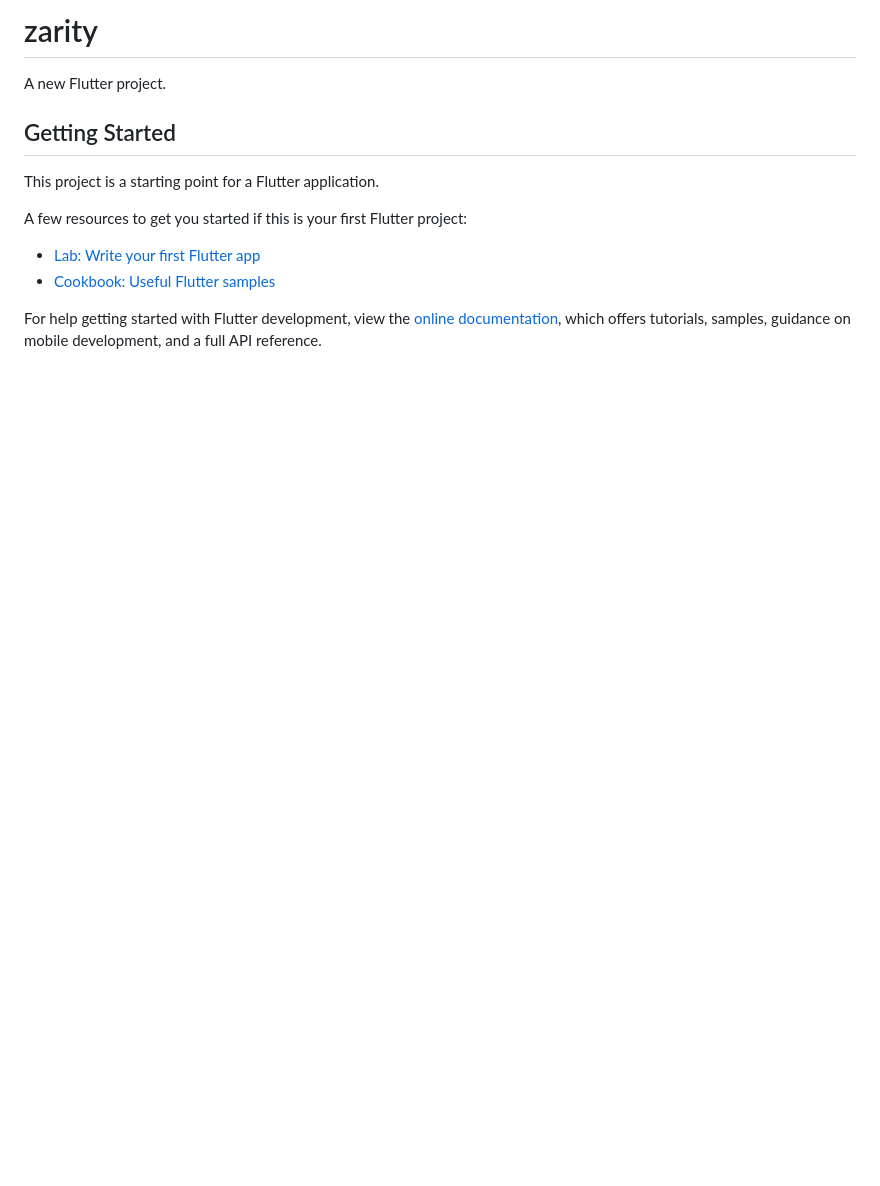
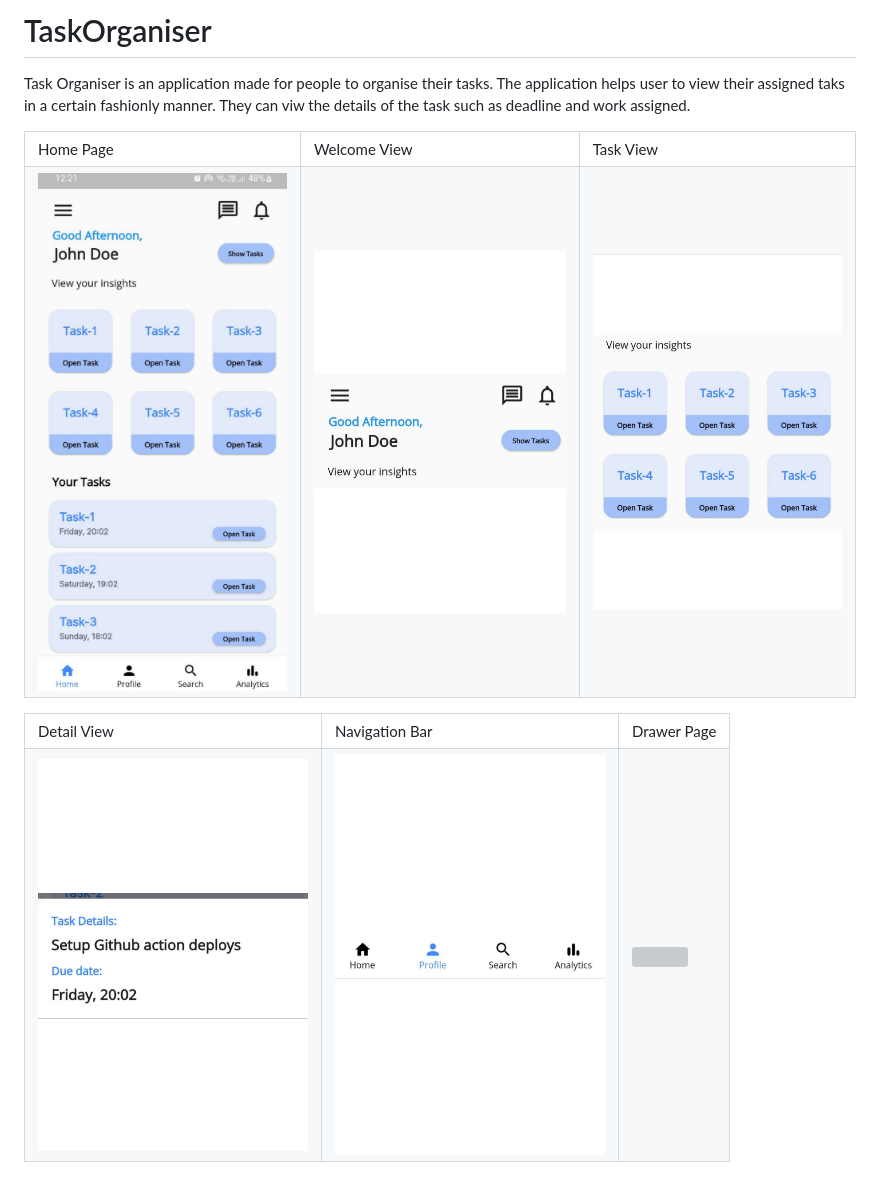
Before and after one commit to ArpitTripathi945/TaskOrganiser, a Markdown page: README.md, the part around the change. Rendered like a GitHub page; pictures changed too: UITaskOrganiser/bbar.png (added), UITaskOrganiser/detail.png (added), UITaskOrganiser/gtask.png (added); blank space fills up the shorter version; grey boxes are pictures that could not be loaded.

```diff
--- a/README.md
+++ b/README.md
@@ -1,16 +1,27 @@
-# zarity
+# TaskOrganiser
+Task Organiser is an application made for people to organise their tasks. The application helps user to view their assigned taks in a certain fashionly manner. They can viw the details of the task such as deadline and work assigned.
 
-A new Flutter project.
-
-## Getting Started
-
-This project is a starting point for a Flutter application.
-
-A few resources to get you started if this is your first Flutter project:
-
-- [Lab: Write your first Flutter app](https://docs.flutter.dev/get-started/codelab)
-- [Cookbook: Useful Flutter samples](https://docs.flutter.dev/cookbook)
-
-For help getting started with Flutter development, view the
-[online documentation](https://docs.flutter.dev/), which offers tutorials,
-samples, guidance on mobile development, and a full API reference.
+<table>
+  <tr>
+    <td>Home Page</td>
+     <td>Welcome View</td>
+     <td>Task View</td>
+  </tr>
+  <tr>
+    <td><img src="UITaskOrganiser/home.png" width=270 height=500></td>
+    <td><img src="UITaskOrganiser/welcome.png" width=270 height=500></td>
+    <td><img src="UITaskOrganiser/gtask.png" width=270 height=500></td>
+  </tr>
+ </table>
+ <table>
+  <tr>
+    <td>Detail View</td>
+     <td>Navigation Bar</td>
+     <td>Drawer Page</td>
+  </tr>
+  <tr>
+    <td><img src="UITaskOrganiser/detail.png" width=270 height=500></td>
+    <td><img src="UITaskOrganiser/bbar.png" width=270 height=500></td>
+    <td><img src="UITaskOrganiser/drawer.jpg" width=270 height=500></td>
+  </tr>
+ </table>
```
Also changed, not shown: UITaskOrganiser/drawer.png (added).
